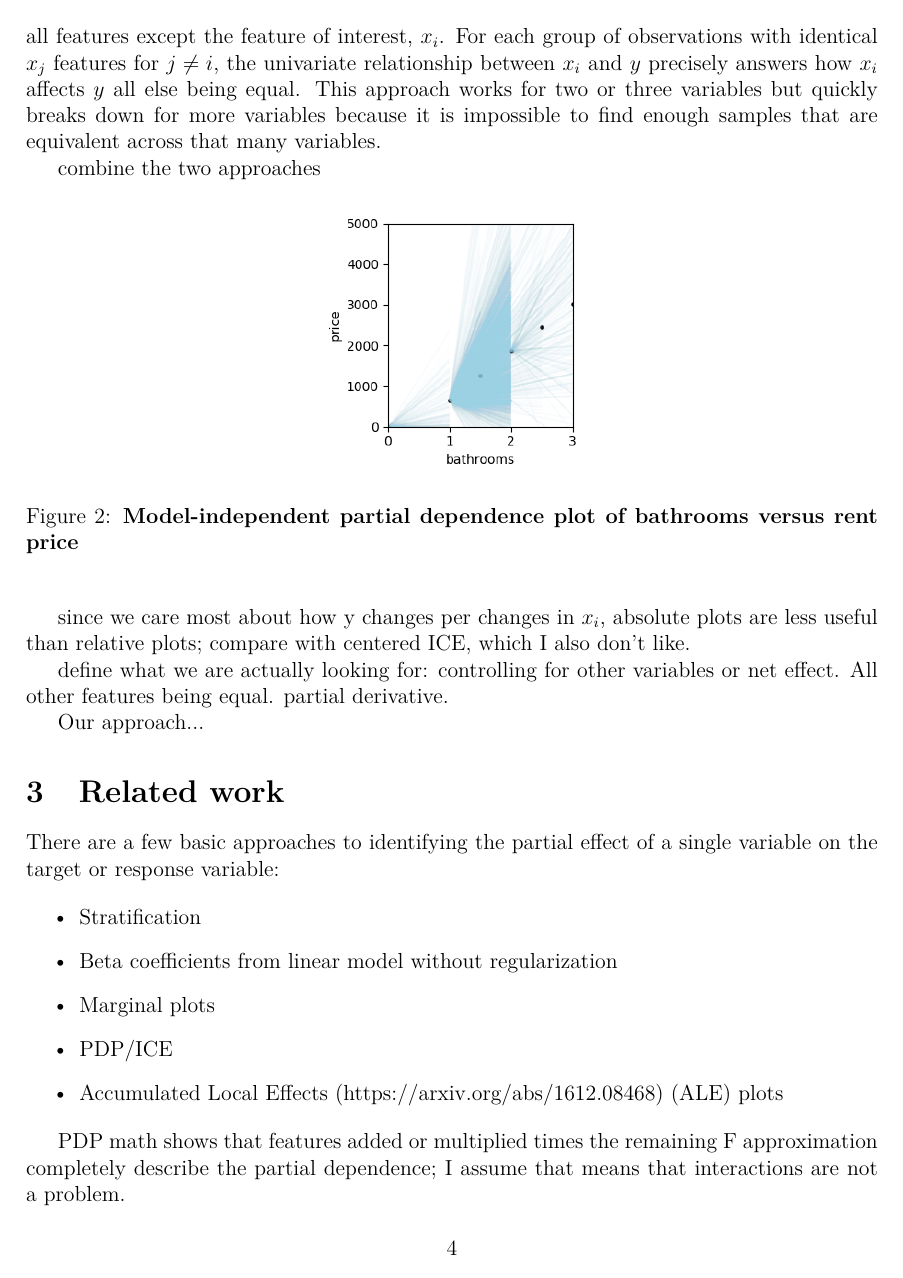
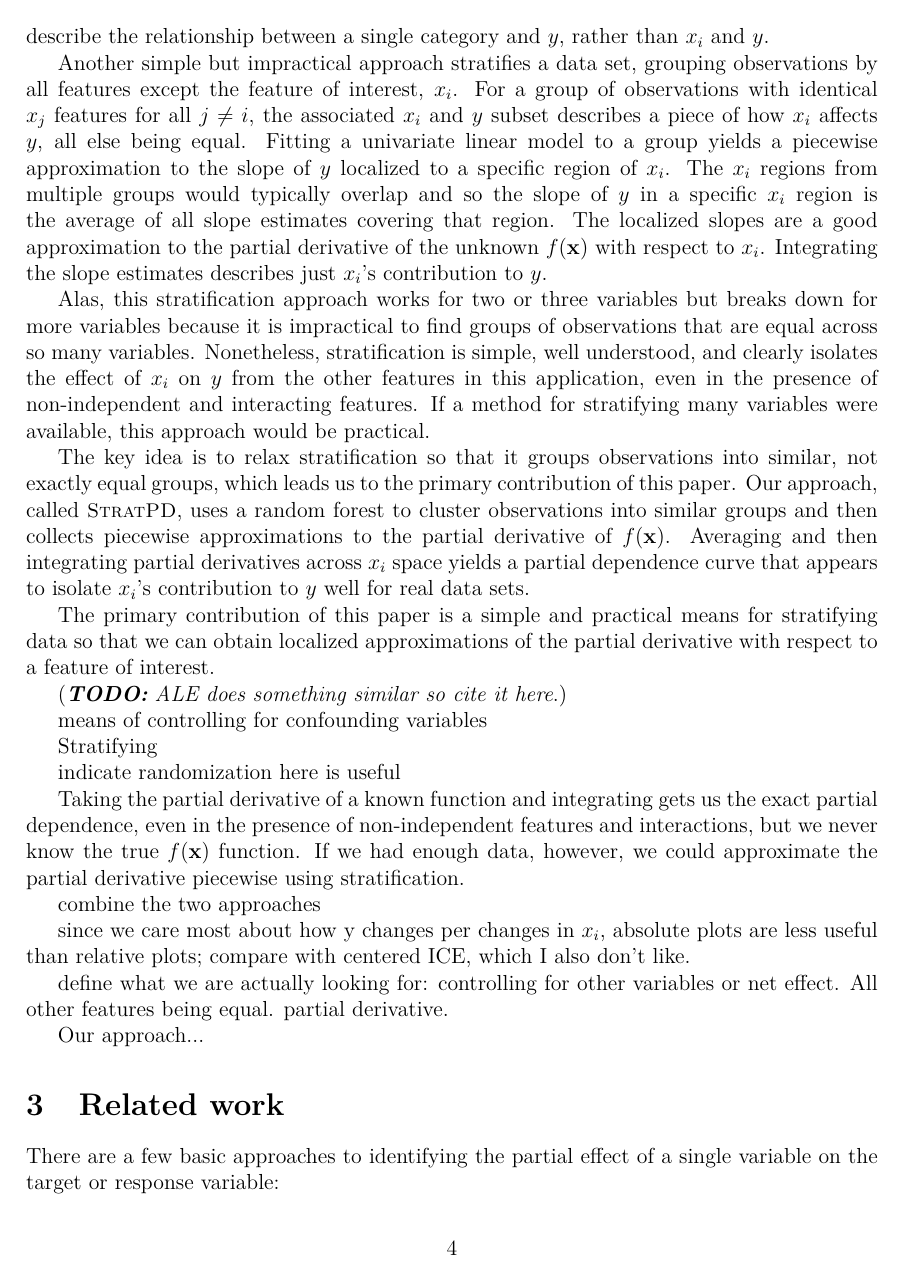
Before and after one commit to parrt/stratx, a LaTeX paper (articles/regr/stratpd.tex): page 4 of 5 before the commit and page 4 of 6 after it. Compiled offline with pdfLaTeX.

Commit message:
snapshot

```diff
--- a/articles/regr/stratpd.tex
+++ b/articles/regr/stratpd.tex
@@ -38,7 +38,7 @@
 \newcommand{\cut}[1]{}
 \newcommand{\todo}[1]{{\bf\em TODO:} {\em #1}}
 
-\newcommand{\spd}{\fontfamily{cmr}\textsc{\textbf{StratPD}}}
+\newcommand{\spd}{\fontfamily{cmr}\textsc{\small StratPD}}
 
 \setlist[enumerate]{itemsep=-1mm}
 
@@ -130 +130,2 @@ In a perfect world, a model-independent approach supporting non-independent feat
 
+Even though $f(\bf x)$ is unavailable, a linear regression model provides the general trend of $y$ over $x_i$'s support via regression coefficient $\beta_i$. For a unit change in $x_i$, $y$ increases or decreases by $\beta_i$, effectively canceling out or controlling for the other features, $x_j$ for $j \neq i$. There are a few problems with using a global linear model, however.  First, a linear model might not be strong enough to capture the relationship between $\bf x$ and $y$. Second, coefficient $\beta_i$ is a constant and smooths over any local $y$ fluctuations. Third, linear models require dummy variables to represent (and replace) categorical $x_i$ variables, therefore, regression coefficients describe the relationship between a single category and $y$, rather than $x_i$ and $y$.
@@ -132,5 +132,37 @@ Even though $f(\bf x)$ is unavailable, a linear regression model provides the ge
 
-Another simple but impractical approach stratifies a data set, grouping observations by all features except the feature of interest, $x_i$. For each group of observations with identical $x_j$ features for $j \neq i$, the univariate relationship between $x_i$ and $y$ precisely answers how $x_i$ affects $y$ all else being equal.  This approach works for two or three variables but quickly breaks down for more variables because it is impossible to find enough samples that are equivalent across that many variables.
+Another simple but impractical approach stratifies a data set, grouping observations by all features except the feature of interest, $x_i$. For a group of observations with identical $x_j$ features for all $j \neq i$, the associated $x_i$ and $y$ subset describes a piece of how $x_i$ affects $y$, all else being equal.  Fitting a univariate linear model to a group yields a piecewise approximation to the slope of $y$ localized to a specific region of $x_i$. The $x_i$ regions from multiple groups would typically overlap and so the slope of $y$ in a specific $x_i$ region is the average of all slope estimates covering that region. The localized slopes are a good approximation to the partial derivative of the unknown $f(\bf x)$ with respect to $x_i$. Integrating the slope estimates describes just $x_i$'s contribution to $y$.
+
+Alas, this stratification approach works for two or three variables but breaks down for more variables because it is impractical to find groups of observations that are equal across so many variables.  Nonetheless, stratification is simple, well understood, and clearly isolates the effect of $x_i$ on $y$ from the other features in this application, even in the presence of non-independent and interacting features.  If a method for stratifying many variables were available, this approach would be practical.
+
+The key idea is to relax stratification so that it groups observations into similar, not exactly equal groups, which leads us to the primary contribution of this paper.  Our approach, called \spd, uses a random forest to cluster observations into similar groups and then collects piecewise approximations to the partial derivative of $f(\bf x)$. Averaging and then integrating partial derivatives across $x_i$ space yields a partial dependence curve that appears to isolate $x_i$'s contribution to $y$ well for real data sets.
+
+The primary contribution of this paper is a simple and practical means for stratifying data so that we can obtain localized approximations of the partial derivative with respect to a feature of interest.
+
+
+(\todo{ALE does something similar so cite it here}.)
+
+ means of controlling for confounding variables
+
+Stratifying
+
+indicate randomization here is useful
+
+\cut{
+$\{(x_i^{(g)}, y^{(g)})\}_{g=1}^G$
+\\\\
+$\{(x_i^{(g)}, y^{(g)})\}$
+\\
+\\
+${\bf x} = [ x_1, .., x_d ]$ for $d$ dimensions/features?
+\\
+\\\\
+$\{(x_i^{(k)}, y^{(k)})\}$ for $k$ in group $g$
+\\
+\\
+}
+
+
+Taking the partial derivative of a known function and integrating gets us the exact partial dependence, even in the presence of non-independent features and interactions, but we never know the true $f(\bf x)$ function.  If we had enough data, however, we could approximate the partial derivative piecewise using stratification.
 
 
 combine the two approaches
```
Also changed, not shown: articles/regr/images/baths_vs_price.pdf, articles/regr/images/baths_vs_price.png, articles/regr/images/baths_vs_price_mipd.pdf, articles/regr/images/baths_vs_price_mipd.png, articles/regr/images/baths_vs_price_pdp.pdf, articles/regr/images/baths_vs_price_pdp.png, articles/regr/images/baths_vs_price_pdp_lm.pdf, articles/regr/images/baths_vs_price_pdp_lm.png, articles/regr/stratpd.tex (7 more changed lines).
